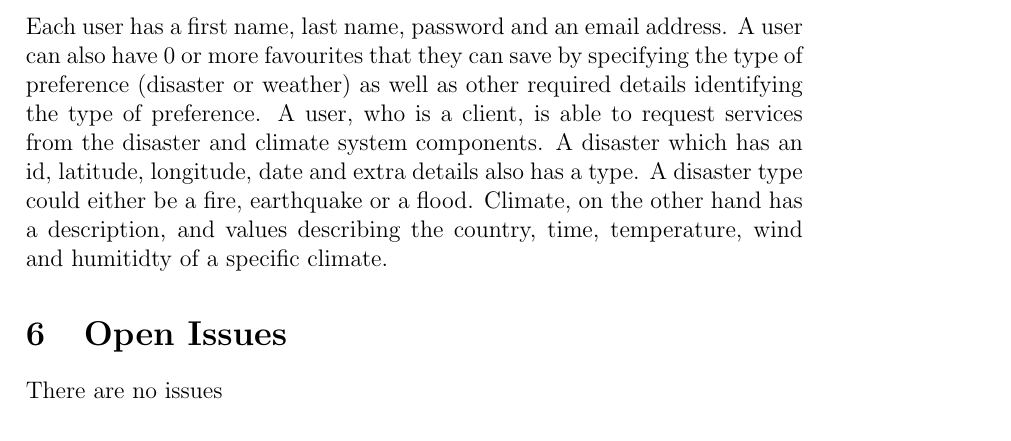
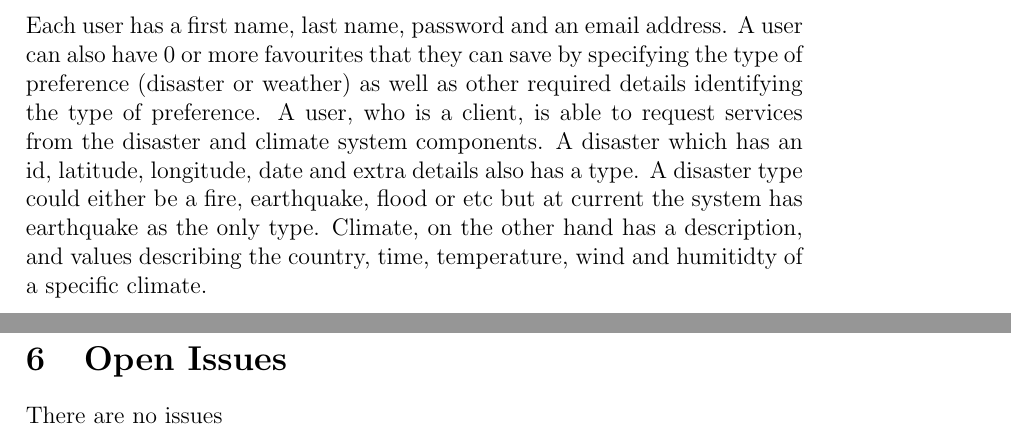
Before and after one commit to Coeus2016/GeospatialDataProcessorVisualiser_documentation, a LaTeX document (FunctionalRequirements/ApplicationRequirementsAndDesign.tex, which reads FunctionalRequirements/domain_model.tex): part of page 41 of 43 before the commit and two parts of pages 41 and 42 of 43 after it, the two joined at a grey line, cut so that both start at the same text. Compiled offline with pdfLaTeX.

Commit message:
Updated domain model

```diff
--- a/FunctionalRequirements/domain_model.tex
+++ b/FunctionalRequirements/domain_model.tex
@@ -2,4 +2,4 @@
 	\centering
 	\includegraphics[scale=0.17]{../images/funcReq/domainModel.jpg}
 	\caption{The domain model for the climate, disaster and user modules \label{overflow}}
-\end{figure} Each user has a first name, last name, password and an email address. A user can also have 0 or more favourites that they can save by specifying the type of preference (disaster or weather) as well as other required details identifying the type of preference. A user, who is a client, is able to request services from the disaster and climate system components. A disaster which has an id, latitude, longitude, date and extra details also has a type. A disaster type could either be a fire, earthquake or a flood. Climate, on the other hand has a description, and values describing the country, time, temperature, wind and humitidty of a specific climate.
+\end{figure} Each user has a first name, last name, password and an email address. A user can also have 0 or more favourites that they can save by specifying the type of preference (disaster or weather) as well as other required details identifying the type of preference. A user, who is a client, is able to request services from the disaster and climate system components. A disaster which has an id, latitude, longitude, date and extra details also has a type. A disaster type could either be a fire, earthquake, flood or etc but at current the system has earthquake as the only type. Climate, on the other hand has a description, and values describing the country, time, temperature, wind and humitidty of a specific climate.
```
Also changed, not shown: images/funcReq/domainModel.jpg.
